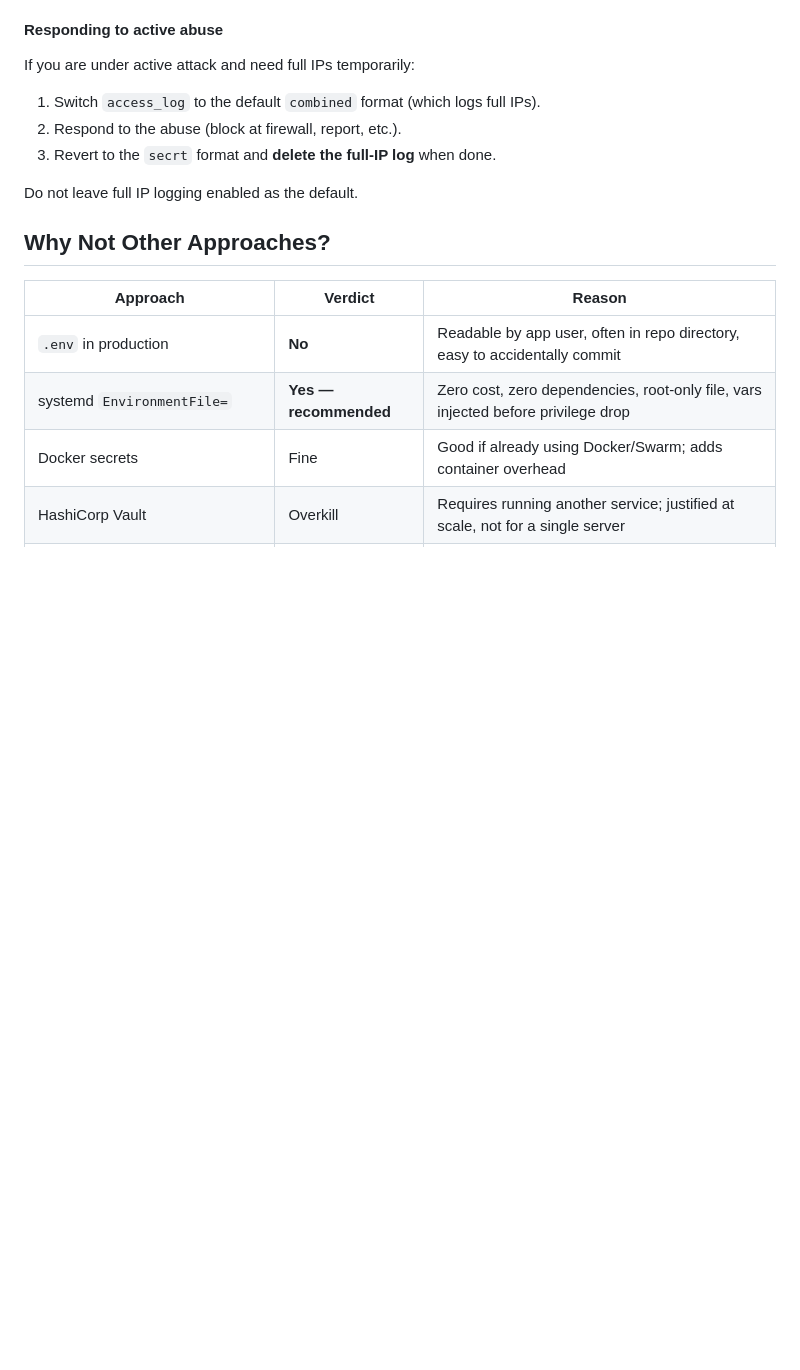
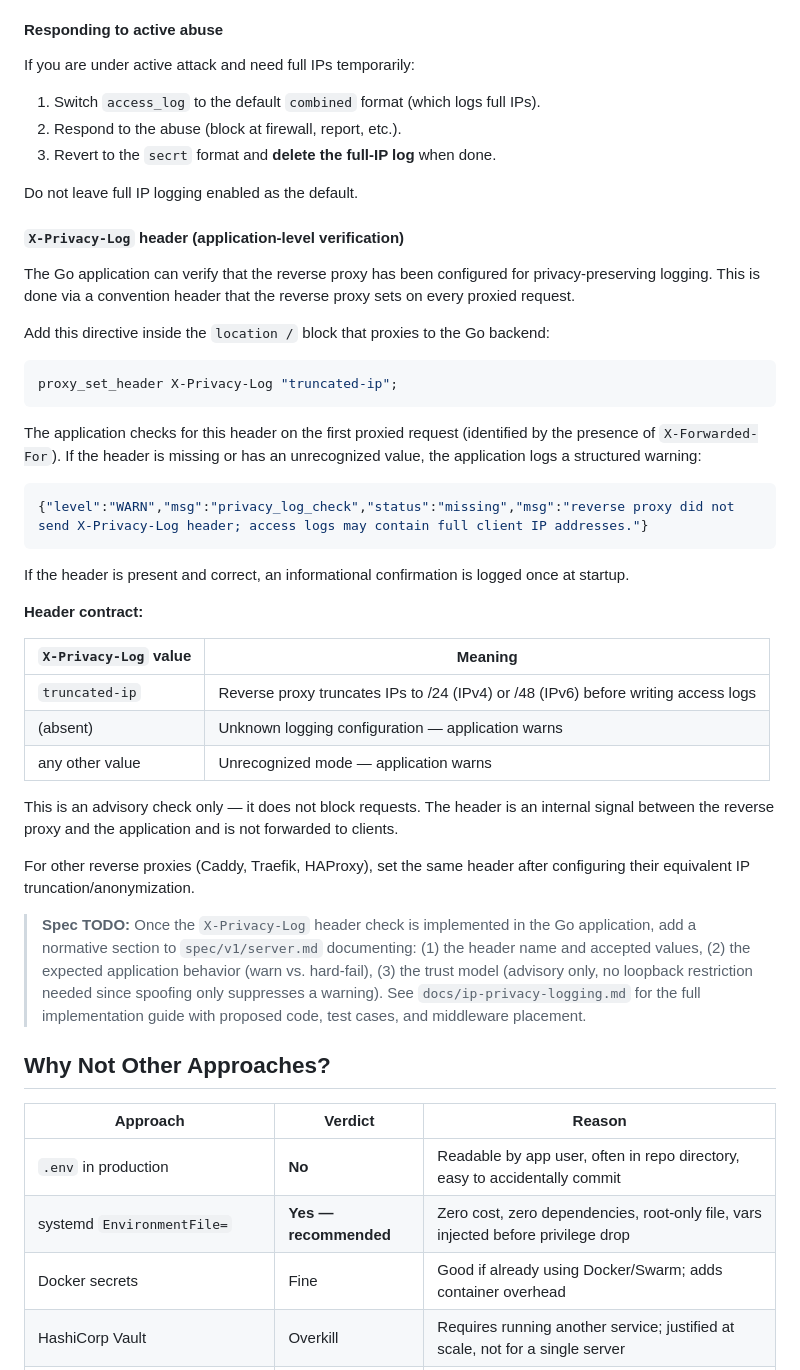
Before and after one commit to getsecrt/secrt, a Markdown page: docs/credentials-and-deployment.md, the part around the change. GitHub-like rendering; blank space fills up the shorter version.

````diff
--- a/docs/credentials-and-deployment.md
+++ b/docs/credentials-and-deployment.md
@@ -177,6 +177,38 @@ If you are under active attack and need full IPs temporarily:
 
 Do not leave full IP logging enabled as the default.
 
+#### `X-Privacy-Log` header (application-level verification)
+
+The Go application can verify that the reverse proxy has been configured for privacy-preserving logging. This is done via a convention header that the reverse proxy sets on every proxied request.
+
+Add this directive inside the `location /` block that proxies to the Go backend:
+
+```nginx
+proxy_set_header X-Privacy-Log "truncated-ip";
+```
+
+The application checks for this header on the first proxied request (identified by the presence of `X-Forwarded-For`). If the header is missing or has an unrecognized value, the application logs a structured warning:
+
+```json
+{"level":"WARN","msg":"privacy_log_check","status":"missing","msg":"reverse proxy did not send X-Privacy-Log header; access logs may contain full client IP addresses."}
+```
+
+If the header is present and correct, an informational confirmation is logged once at startup.
+
+**Header contract:**
+
+| `X-Privacy-Log` value | Meaning |
+|---|---|
+| `truncated-ip` | Reverse proxy truncates IPs to /24 (IPv4) or /48 (IPv6) before writing access logs |
+| (absent) | Unknown logging configuration — application warns |
+| any other value | Unrecognized mode — application warns |
+
+This is an advisory check only — it does not block requests. The header is an internal signal between the reverse proxy and the application and is not forwarded to clients.
+
+For other reverse proxies (Caddy, Traefik, HAProxy), set the same header after configuring their equivalent IP truncation/anonymization.
+
+> **Spec TODO:** Once the `X-Privacy-Log` header check is implemented in the Go application, add a normative section to `spec/v1/server.md` documenting: (1) the header name and accepted values, (2) the expected application behavior (warn vs. hard-fail), (3) the trust model (advisory only, no loopback restriction needed since spoofing only suppresses a warning). See `docs/ip-privacy-logging.md` for the full implementation guide with proposed code, test cases, and middleware placement.
+
 ## Why Not Other Approaches?
 
 | Approach | Verdict | Reason |
````
Also changed, not shown: docs/ip-privacy-logging.md (added, +352 -0 lines).
